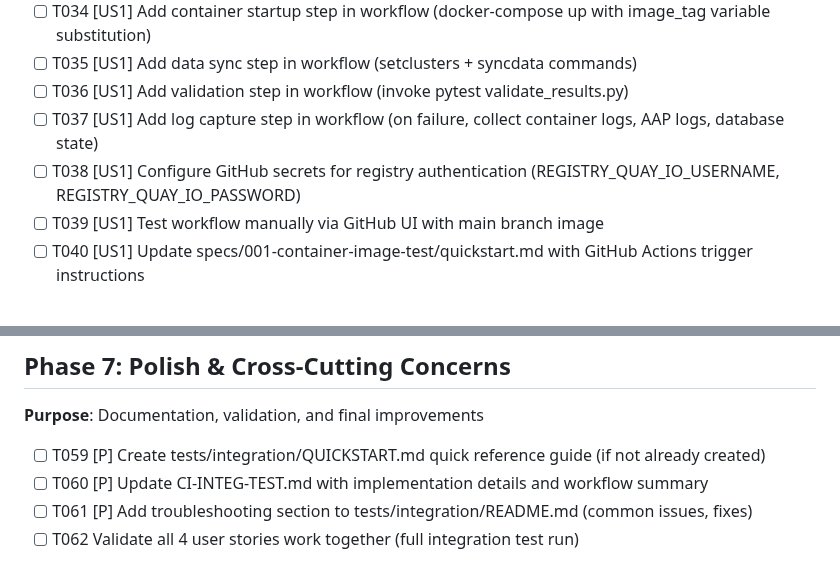
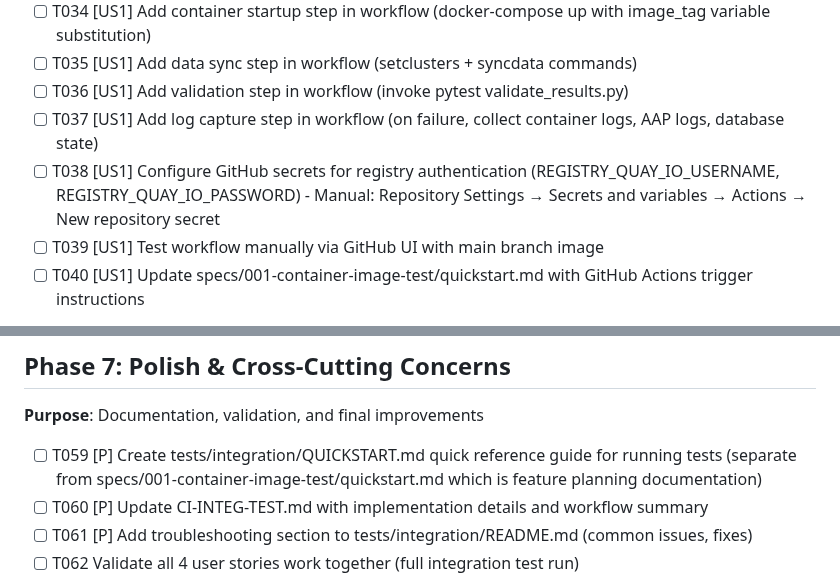
Before and after one commit to ansible/automation-reports, a Markdown page: specs/001-container-image-test/tasks.md, 2 parts joined by grey strips. GitHub-like rendering.

```diff
--- a/specs/001-container-image-test/tasks.md
+++ b/specs/001-container-image-test/tasks.md
@@ -93,7 +93,7 @@
 - [ ] T035 [US1] Add data sync step in workflow (setclusters + syncdata commands)
 - [ ] T036 [US1] Add validation step in workflow (invoke pytest validate_results.py)
 - [ ] T037 [US1] Add log capture step in workflow (on failure, collect container logs, AAP logs, database state)
-- [ ] T038 [US1] Configure GitHub secrets for registry authentication (REGISTRY_QUAY_IO_USERNAME, REGISTRY_QUAY_IO_PASSWORD)
+- [ ] T038 [US1] Configure GitHub secrets for registry authentication (REGISTRY_QUAY_IO_USERNAME, REGISTRY_QUAY_IO_PASSWORD) - Manual: Repository Settings → Secrets and variables → Actions → New repository secret
 - [ ] T039 [US1] Test workflow manually via GitHub UI with main branch image
 - [ ] T040 [US1] Update specs/001-container-image-test/quickstart.md with GitHub Actions trigger instructions
 
@@ -149,7 +149,7 @@
 
 **Purpose**: Documentation, validation, and final improvements
 
-- [ ] T059 [P] Create tests/integration/QUICKSTART.md quick reference guide (if not already created)
+- [ ] T059 [P] Create tests/integration/QUICKSTART.md quick reference guide for running tests (separate from specs/001-container-image-test/quickstart.md which is feature planning documentation)
 - [ ] T060 [P] Update CI-INTEG-TEST.md with implementation details and workflow summary
 - [ ] T061 [P] Add troubleshooting section to tests/integration/README.md (common issues, fixes)
 - [ ] T062 Validate all 4 user stories work together (full integration test run)
```
Also changed, not shown: specs/001-container-image-test/plan.md (+1 -2 lines).
